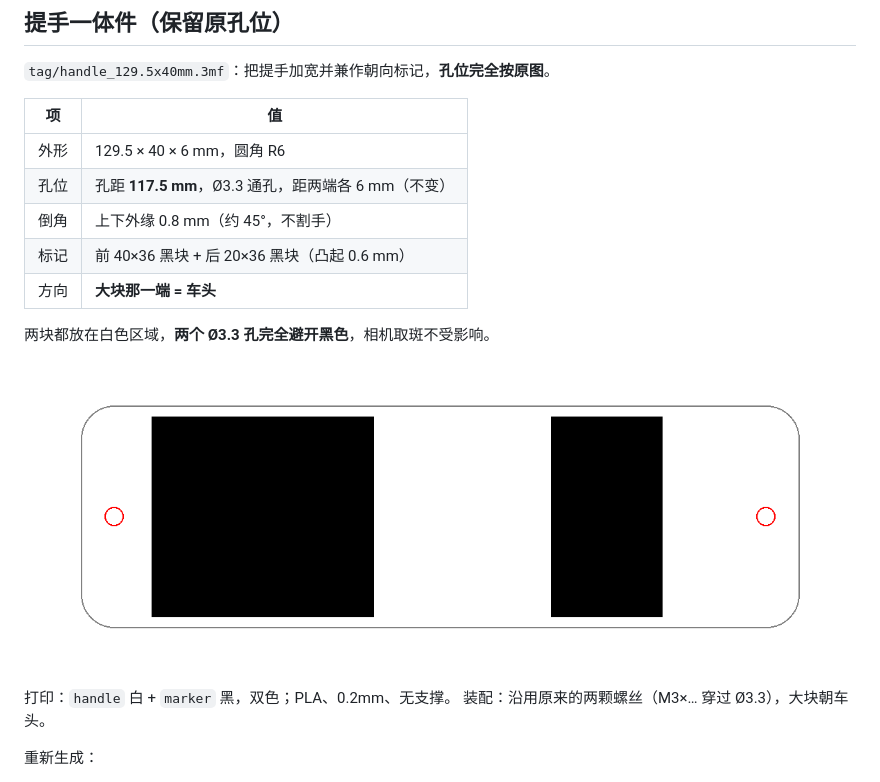
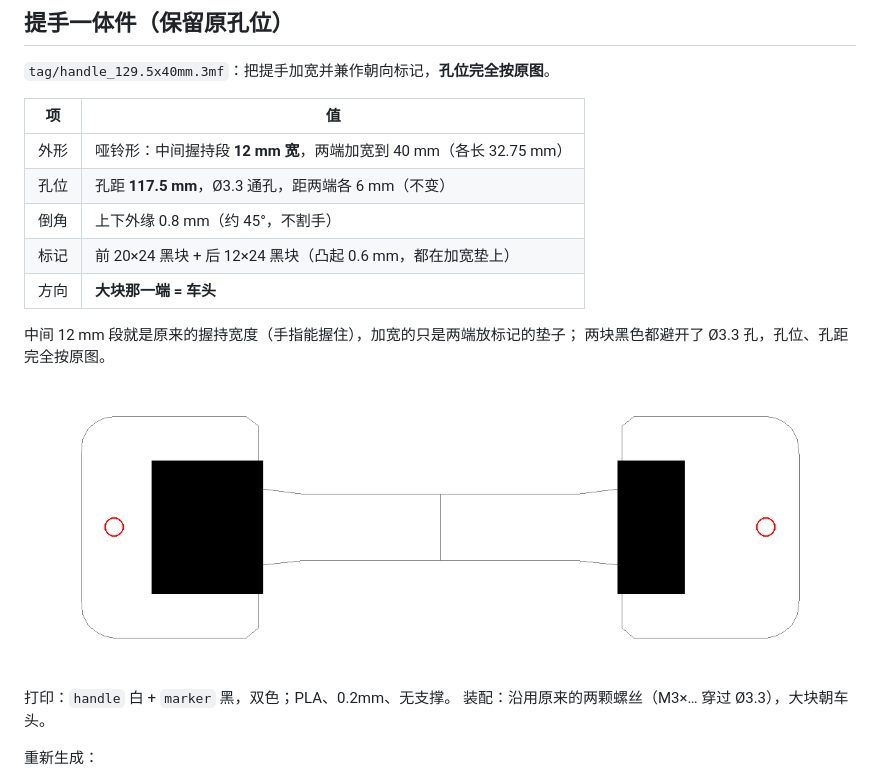
Before and after one commit to RoboCupXelerators/robot-marker-tag, a Markdown page: README.md, the part around the change. Drawn GitHub-style; pictures changed too: tag/preview_handle.png.

Commit message:
提手改成哑铃形：中间 12mm 握持段不变，两端加宽到 40mm 放标记
之前整条 40mm 宽没法握。现在两端各 32.75mm 长、40mm 宽的垫子承载
20x24 / 12x24 黑块，中间 12mm 宽可握；孔距 117.5、Ø3.3 不变，0.8mm 倒角保留。

```diff
--- a/README.md
+++ b/README.md
@@ -118,13 +118,14 @@ python tools/make_feature.py --shape pad
 
 | 项 | 值 |
 | --- | --- |
-| 外形 | 129.5 × 40 × 6 mm，圆角 R6 |
+| 外形 | 哑铃形：中间握持段 **12 mm 宽**，两端加宽到 40 mm（各长 32.75 mm） |
 | 孔位 | 孔距 **117.5 mm**，Ø3.3 通孔，距两端各 6 mm（不变） |
 | 倒角 | 上下外缘 0.8 mm（约 45°，不割手） |
-| 标记 | 前 40×36 黑块 + 后 20×36 黑块（凸起 0.6 mm） |
+| 标记 | 前 20×24 黑块 + 后 12×24 黑块（凸起 0.6 mm，都在加宽垫上） |
 | 方向 | **大块那一端 = 车头** |
 
-两块都放在白色区域，**两个 Ø3.3 孔完全避开黑色**，相机取斑不受影响。
+中间 12 mm 段就是原来的握持宽度（手指能握住），加宽的只是两端放标记的垫子；
+两块黑色都避开了 Ø3.3 孔，孔位、孔距完全按原图。
 
 ![handle](tag/preview_handle.png)
 
```
Also changed, not shown: 3 other files.
